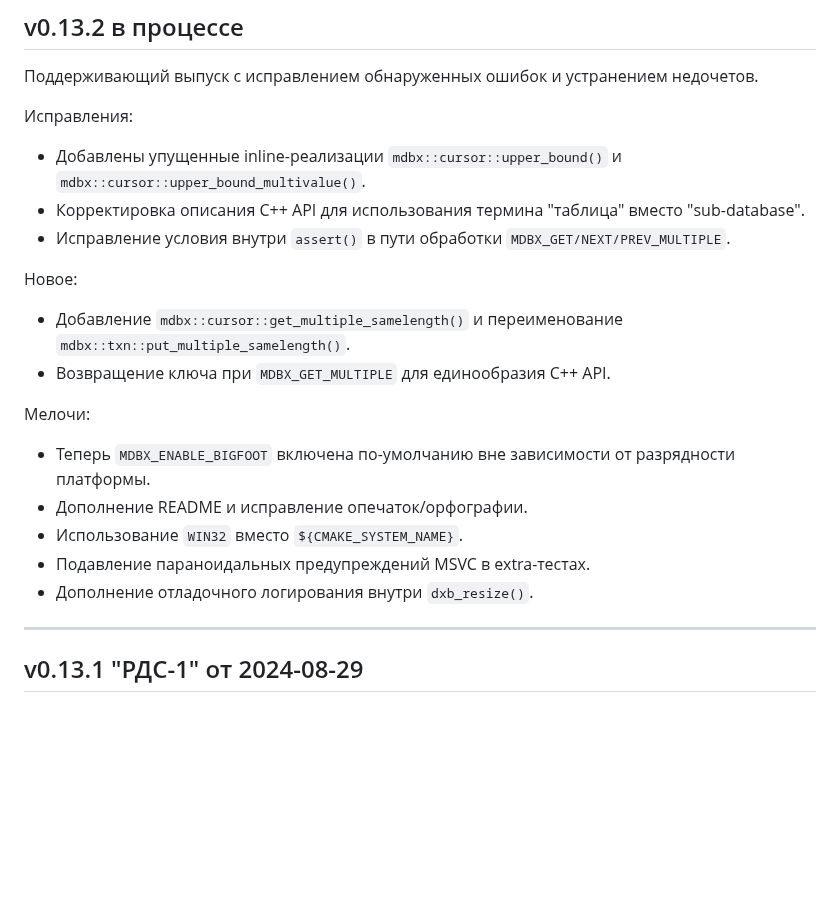
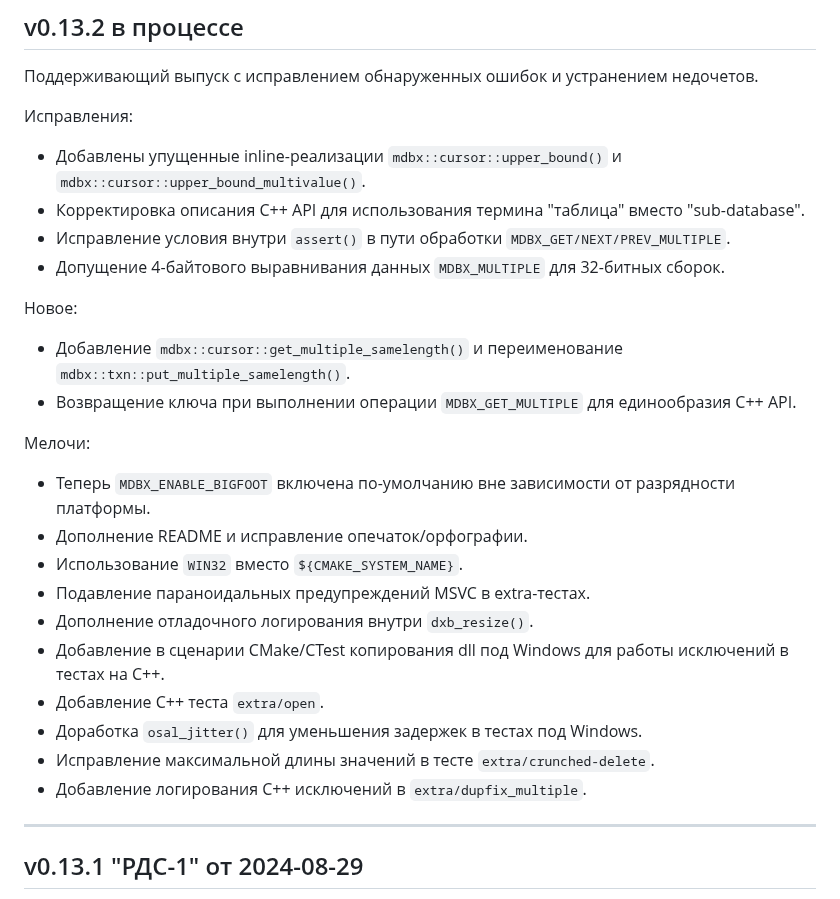
Before and after one commit to erthink/libmdbx, a Markdown page: ChangeLog.md, the part around the change. Rendered like a GitHub page; blank space fills up the shorter version.

Commit message:
mdbx: дополнение ChangeLog.

```diff
--- a/ChangeLog.md
+++ b/ChangeLog.md
@@ -14,10 +14,11 @@ and [by Yandex](https://translated.turbopages.org/proxy_u/ru-en.en/https/gitflic
  - Добавлены упущенные inline-реализации `mdbx::cursor::upper_bound()` и `mdbx::cursor::upper_bound_multivalue()`.
  - Корректировка описания С++ API для использования термина "таблица" вместо "sub-database".
  - Исправление условия внутри `assert()` в пути обработки `MDBX_GET/NEXT/PREV_MULTIPLE`.
+ - Допущение 4-байтового выравнивания данных `MDBX_MULTIPLE` для 32-битных сборок.
 
 Новое:
  - Добавление `mdbx::cursor::get_multiple_samelength()` и переименование `mdbx::txn::put_multiple_samelength()`.
- - Возвращение ключа при `MDBX_GET_MULTIPLE` для единообразия C++ API.
+ - Возвращение ключа при выполнении операции `MDBX_GET_MULTIPLE` для единообразия C++ API.
 
 Мелочи:
 
@@ -26,6 +27,11 @@ and [by Yandex](https://translated.turbopages.org/proxy_u/ru-en.en/https/gitflic
  - Использование `WIN32` вместо `${CMAKE_SYSTEM_NAME}`.
  - Подавление параноидальных предупреждений MSVC в extra-тестах.
  - Дополнение отладочного логирования внутри `dxb_resize()`.
+ - Добавление в сценарии CMake/CTest копирования dll под  Windows для работы исключений в тестах на C++.
+ - Добавление С++ теста `extra/open`.
+ - Доработка `osal_jitter()` для уменьшения задержек в тестах под Windows.
+ - Исправление максимальной длины значений в тесте `extra/crunched-delete`.
+ - Добавление логирования С++ исключений в `extra/dupfix_multiple`.
 
 --------------------------------------------------------------------------------
 
```
